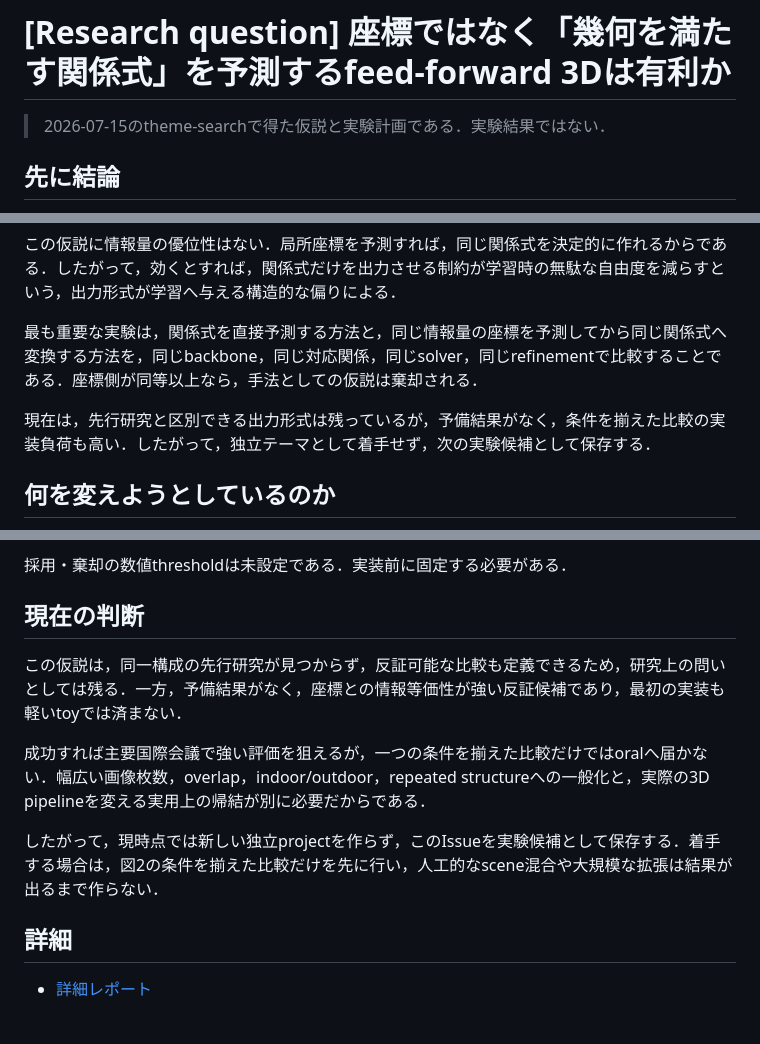
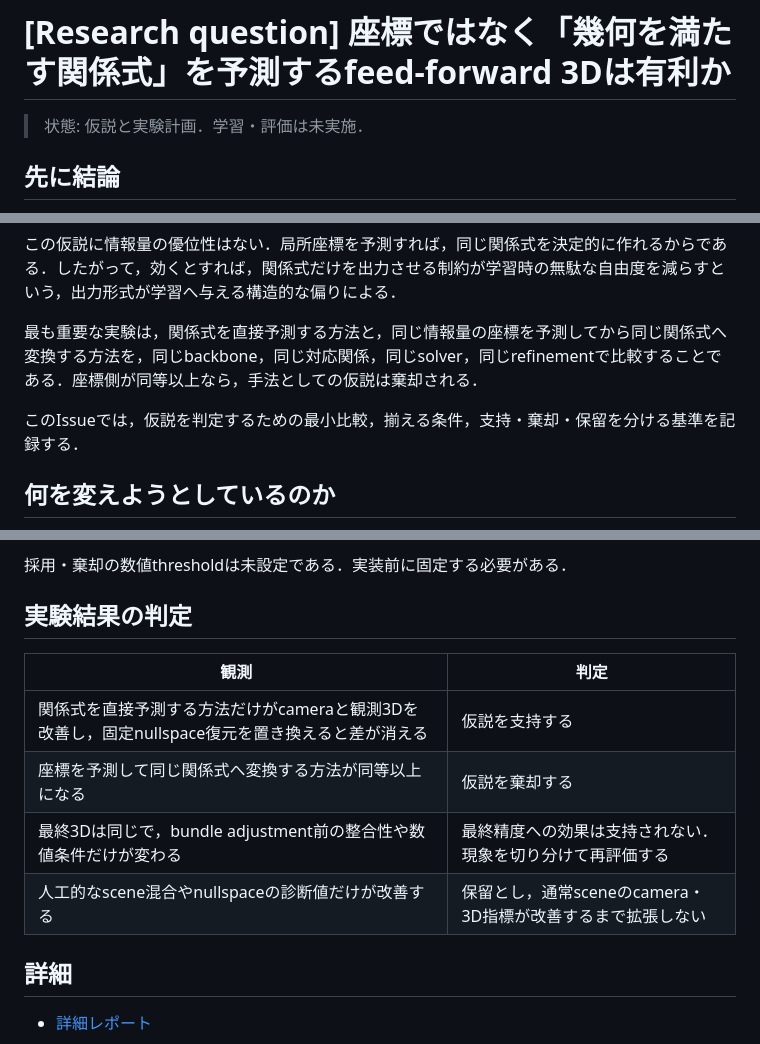
Before and after one commit to KohsukeIde/e2e-3d-notes, a Markdown page: issues/0002-constraint-native-feed-forward-3d.md, 3 parts joined by grey strips. GitHub-like rendering.

Commit message:
keep research issue focused on the experiment

```diff
--- a/issues/0002-constraint-native-feed-forward-3d.md
+++ b/issues/0002-constraint-native-feed-forward-3d.md
@@ -1,6 +1,6 @@
 # [Research question] 座標ではなく「幾何を満たす関係式」を予測するfeed-forward 3Dは有利か
 
-> 2026-07-15のtheme-searchで得た仮説と実験計画である．実験結果ではない．
+> 状態: 仮説と実験計画．学習・評価は未実施．
 
 ## 先に結論
 
@@ -10,7 +10,7 @@ VGGTのようなfeed-forward 3Dは，複数画像からcamera pose，depth，poi
 
 最も重要な実験は，関係式を直接予測する方法と，同じ情報量の座標を予測してから同じ関係式へ変換する方法を，同じbackbone，同じ対応関係，同じsolver，同じrefinementで比較することである．座標側が同等以上なら，手法としての仮説は棄却される．
 
-現在は，先行研究と区別できる出力形式は残っているが，予備結果がなく，条件を揃えた比較の実装負荷も高い．したがって，独立テーマとして着手せず，次の実験候補として保存する．
+このIssueでは，仮説を判定するための最小比較，揃える条件，支持・棄却・保留を分ける基準を記録する．
 
 ## 何を変えようとしているのか
 
@@ -116,13 +116,14 @@ Nullspace solverは関係式同士の矛盾を検出できるが，その関係
 
 採用・棄却の数値thresholdは未設定である．実装前に固定する必要がある．
 
-## 現在の判断
+## 実験結果の判定
 
-この仮説は，同一構成の先行研究が見つからず，反証可能な比較も定義できるため，研究上の問いとしては残る．一方，予備結果がなく，座標との情報等価性が強い反証候補であり，最初の実装も軽いtoyでは済まない．
-
-成功すれば主要国際会議で強い評価を狙えるが，一つの条件を揃えた比較だけではoralへ届かない．幅広い画像枚数，overlap，indoor/outdoor，repeated structureへの一般化と，実際の3D pipelineを変える実用上の帰結が別に必要だからである．
-
-したがって，現時点では新しい独立projectを作らず，このIssueを実験候補として保存する．着手する場合は，図2の条件を揃えた比較だけを先に行い，人工的なscene混合や大規模な拡張は結果が出るまで作らない．
+| 観測 | 判定 |
+|---|---|
+| 関係式を直接予測する方法だけがcameraと観測3Dを改善し，固定nullspace復元を置き換えると差が消える | 仮説を支持する |
+| 座標を予測して同じ関係式へ変換する方法が同等以上になる | 仮説を棄却する |
+| 最終3Dは同じで，bundle adjustment前の整合性や数値条件だけが変わる | 最終精度への効果は支持されない．現象を切り分けて再評価する |
+| 人工的なscene混合やnullspaceの診断値だけが改善する | 保留とし，通常sceneのcamera・3D指標が改善するまで拡張しない |
 
 ## 詳細
 
```
Also changed, not shown: other parts of issues/0002-constraint-native-feed-forward-3d.md (+1 -1 lines), reports/2026-07-15-constraint-native-feed-forward-3d.md (+6 -21 lines).
